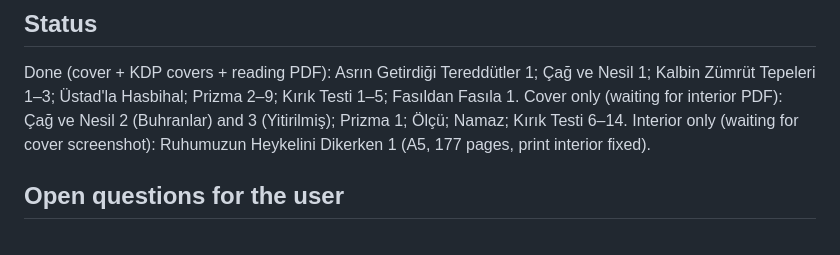
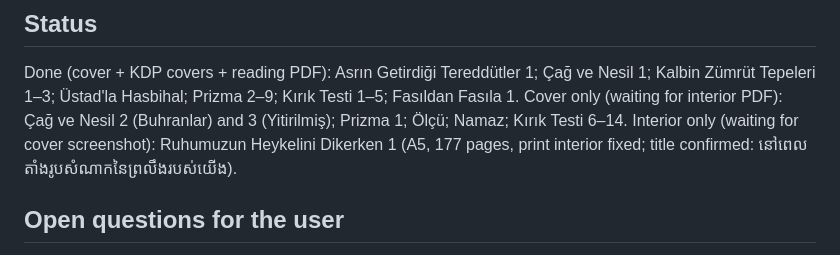
Before and after one commit to noryel9963-source/nory-dev, a Markdown page: CLAUDE.md, the part around the change. GitHub-like rendering.

```diff
--- a/CLAUDE.md
+++ b/CLAUDE.md
@@ -35,7 +35,8 @@ Interiors are NOT in git (`covers/interior/` is ignored): re-download them from
 Done (cover + KDP covers + reading PDF): Asrın Getirdiği Tereddütler 1; Çağ ve Nesil 1; Kalbin Zümrüt Tepeleri 1–3;
 Üstad'la Hasbihal; Prizma 2–9; Kırık Testi 1–5; Fasıldan Fasıla 1.
 Cover only (waiting for interior PDF): Çağ ve Nesil 2 (Buhranlar) and 3 (Yitirilmiş); Prizma 1; Ölçü; Namaz; Kırık Testi 6–14.
-Interior only (waiting for cover screenshot): Ruhumuzun Heykelini Dikerken 1 (A5, 177 pages, print interior fixed).
+Interior only (waiting for cover screenshot): Ruhumuzun Heykelini Dikerken 1 (A5, 177 pages, print interior fixed;
+title confirmed: នៅពេលតាំងរូបសំណាកនៃព្រលឹងរបស់យើង).
 
 ## Open questions for the user
 - Confirm proposed titles: Çağ ve Nesil 1–3, Kendi İklimimiz (Prizma 5), Fasıldan Fasıla, Ölçü, Namaz, Kırık Testi 3, 5, 6, 14.
```
Also changed, not shown: covers/README.md (+1 -1 lines).
